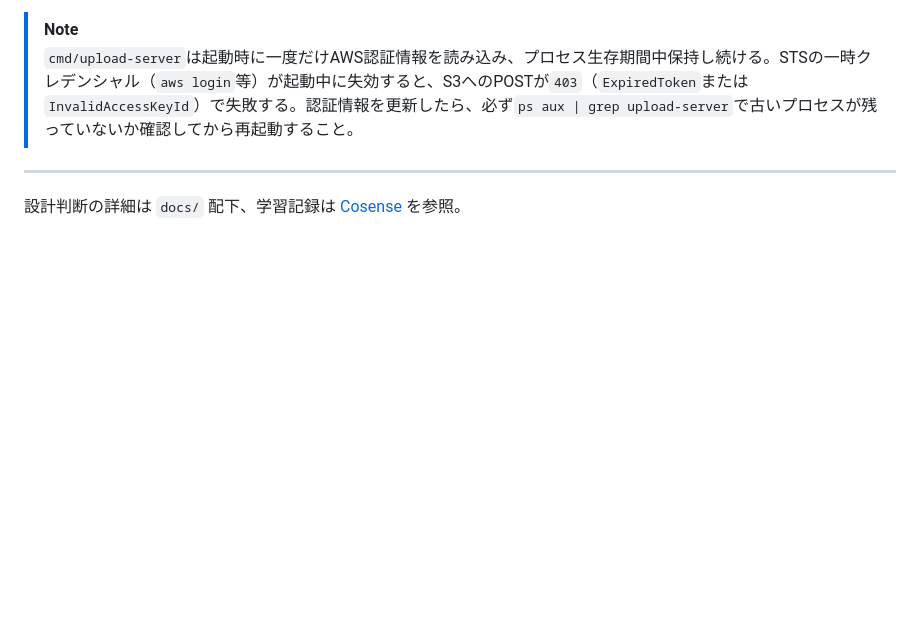
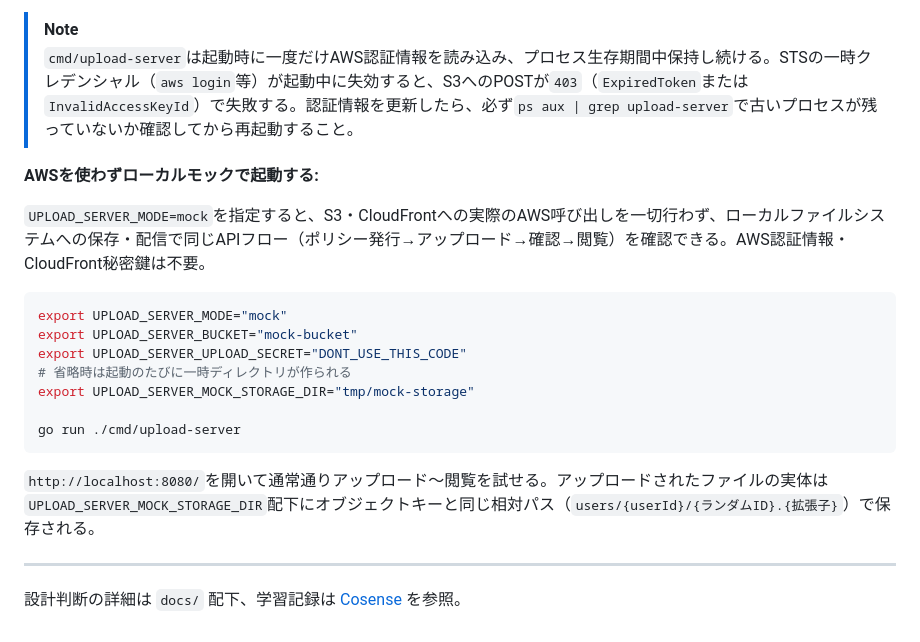
Before and after one commit to tkdn/cloudfront-signed, a Markdown page: README.md, the part around the change. GitHub-like rendering; blank space fills up the shorter version.

Commit message:
docs: add local mock mode instructions to README
UPLOAD_SERVER_MODE=mockでの起動手順を、既存のアップロード
サーバー起動手順の直後に追記した。

Co-Authored-By: Claude Sonnet 5 <noreply@anthropic.com>
Claude-Session: https://claude.ai/code/session_01XtMA4BUtjGE5VUCuv1jTwP

````diff
--- a/README.md
+++ b/README.md
@@ -70,6 +70,21 @@ go run ./cmd/upload-server
 > [!NOTE]
 > `cmd/upload-server`は起動時に一度だけAWS認証情報を読み込み、プロセス生存期間中保持し続ける。STSの一時クレデンシャル（`aws login`等）が起動中に失効すると、S3へのPOSTが`403`（`ExpiredToken`または`InvalidAccessKeyId`）で失敗する。認証情報を更新したら、必ず`ps aux | grep upload-server`で古いプロセスが残っていないか確認してから再起動すること。
 
+**AWSを使わずローカルモックで起動する:**
+
+`UPLOAD_SERVER_MODE=mock`を指定すると、S3・CloudFrontへの実際のAWS呼び出しを一切行わず、ローカルファイルシステムへの保存・配信で同じAPIフロー（ポリシー発行→アップロード→確認→閲覧）を確認できる。AWS認証情報・CloudFront秘密鍵は不要。
+
+```bash
+export UPLOAD_SERVER_MODE="mock"
+export UPLOAD_SERVER_BUCKET="mock-bucket"
+export UPLOAD_SERVER_UPLOAD_SECRET="DONT_USE_THIS_CODE"
+# 省略時は起動のたびに一時ディレクトリが作られる
+export UPLOAD_SERVER_MOCK_STORAGE_DIR="tmp/mock-storage"
+
+go run ./cmd/upload-server
+```
+
+`http://localhost:8080/`を開いて通常通りアップロード〜閲覧を試せる。アップロードされたファイルの実体は`UPLOAD_SERVER_MOCK_STORAGE_DIR`配下にオブジェクトキーと同じ相対パス（`users/{userId}/{ランダムID}.{拡張子}`）で保存される。
 
 ---
 
````
